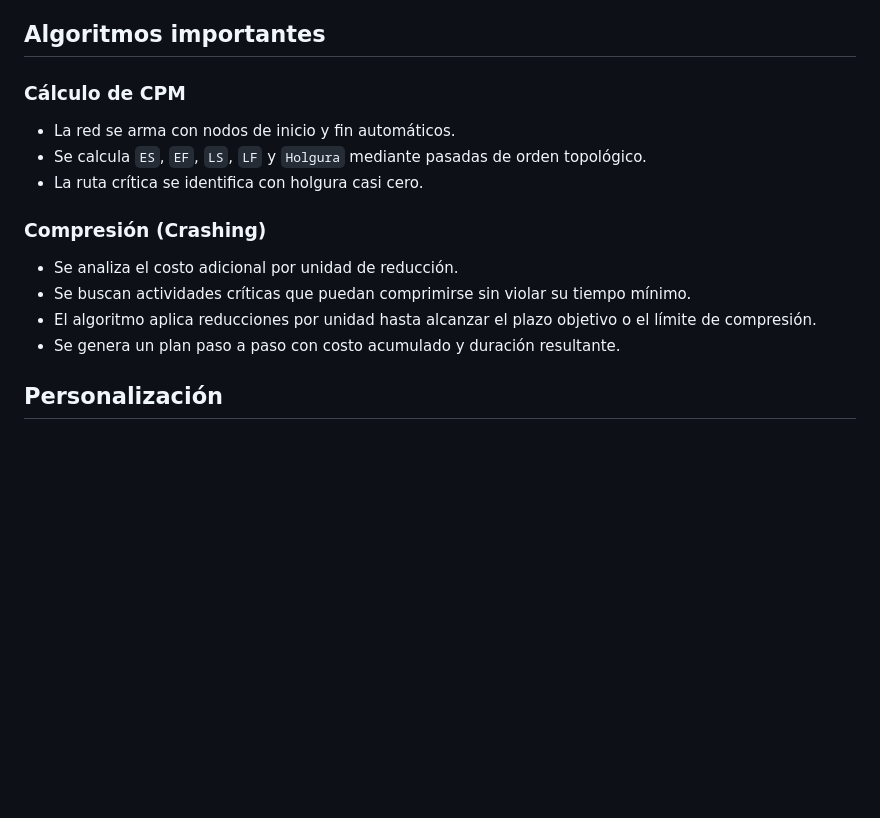
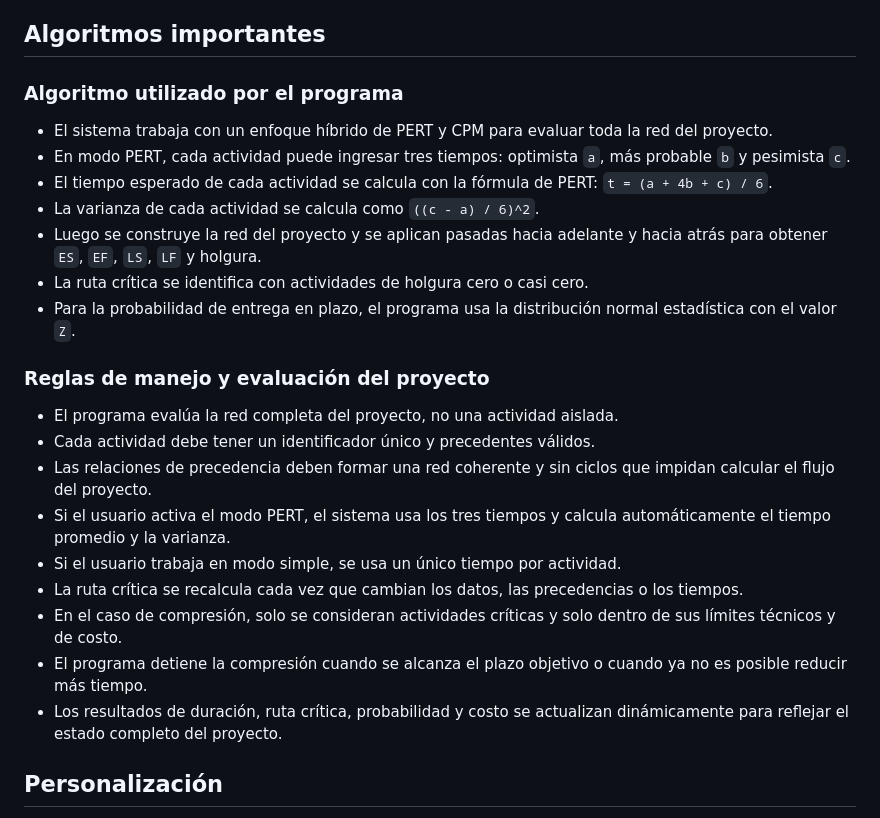
Before and after one commit to LichtSebas/Red-De-Actividades, a Markdown page: README.md, the part around the change. Drawn GitHub-style; blank space fills up the shorter version.

Commit message:
Version Readme 2.7

```diff
--- a/README.md
+++ b/README.md
@@ -81,18 +81,27 @@ Este proyecto permite modelar actividades, precedencias y tiempos para calcular
 
 ## Algoritmos importantes
 
-### Cálculo de CPM
+### Algoritmo utilizado por el programa
 
-- La red se arma con nodos de inicio y fin automáticos.
-- Se calcula `ES`, `EF`, `LS`, `LF` y `Holgura` mediante pasadas de orden topológico.
-- La ruta crítica se identifica con holgura casi cero.
+- El sistema trabaja con un enfoque híbrido de PERT y CPM para evaluar toda la red del proyecto.
+- En modo PERT, cada actividad puede ingresar tres tiempos: optimista `a`, más probable `b` y pesimista `c`.
+- El tiempo esperado de cada actividad se calcula con la fórmula de PERT: `t = (a + 4b + c) / 6`.
+- La varianza de cada actividad se calcula como `((c - a) / 6)^2`.
+- Luego se construye la red del proyecto y se aplican pasadas hacia adelante y hacia atrás para obtener `ES`, `EF`, `LS`, `LF` y holgura.
+- La ruta crítica se identifica con actividades de holgura cero o casi cero.
+- Para la probabilidad de entrega en plazo, el programa usa la distribución normal estadística con el valor `Z`.
 
-### Compresión (Crashing)
+### Reglas de manejo y evaluación del proyecto
 
-- Se analiza el costo adicional por unidad de reducción.
-- Se buscan actividades críticas que puedan comprimirse sin violar su tiempo mínimo.
-- El algoritmo aplica reducciones por unidad hasta alcanzar el plazo objetivo o el límite de compresión.
-- Se genera un plan paso a paso con costo acumulado y duración resultante.
+- El programa evalúa la red completa del proyecto, no una actividad aislada.
+- Cada actividad debe tener un identificador único y precedentes válidos.
+- Las relaciones de precedencia deben formar una red coherente y sin ciclos que impidan calcular el flujo del proyecto.
+- Si el usuario activa el modo PERT, el sistema usa los tres tiempos y calcula automáticamente el tiempo promedio y la varianza.
+- Si el usuario trabaja en modo simple, se usa un único tiempo por actividad.
+- La ruta crítica se recalcula cada vez que cambian los datos, las precedencias o los tiempos.
+- En el caso de compresión, solo se consideran actividades críticas y solo dentro de sus límites técnicos y de costo.
+- El programa detiene la compresión cuando se alcanza el plazo objetivo o cuando ya no es posible reducir más tiempo.
+- Los resultados de duración, ruta crítica, probabilidad y costo se actualizan dinámicamente para reflejar el estado completo del proyecto.
 
 ## Personalización
 
```
